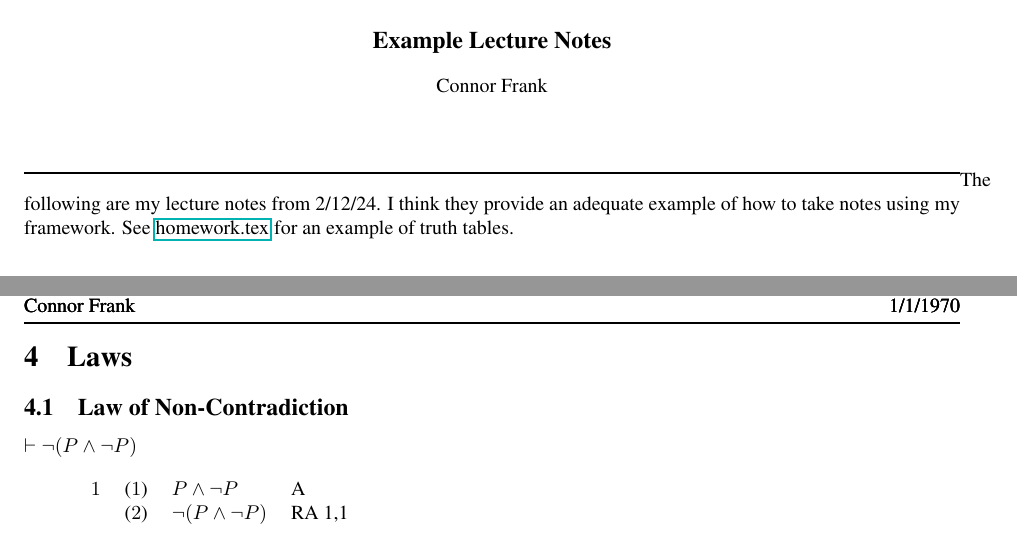
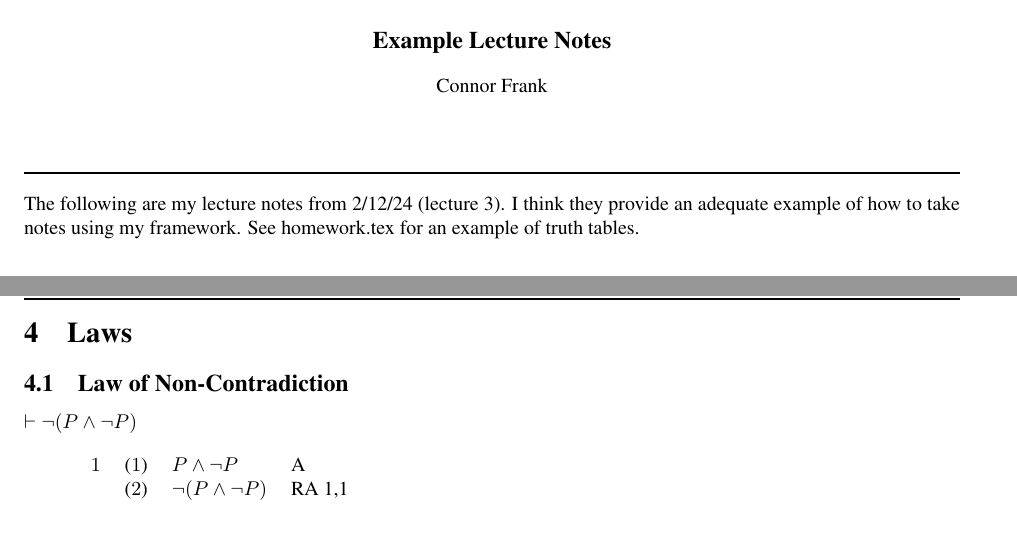
Before and after one commit to conjfrnk/phi201, a LaTeX document (notes.tex): two parts of pages 1 and 3 of 3, joined at a grey line, cut so that both start at the same text. Compiled offline with pdfLaTeX.

Commit message:
remove hyperlink from notes.tex

```diff
--- a/notes.tex
+++ b/notes.tex
@@ -1,11 +1,11 @@
 \documentclass[12pt,letterpaper]{phi201}
-\usepackage{hyperref}
 
 \begin{document}
 
 \notes{Example Lecture Notes}{Connor Frank}{1/1/1970}
 
-The following are my lecture notes from 2/12/24. I think they provide an adequate example of how to take notes using my framework. See \href{run:d:homework.tex}{homework.tex} for an example of truth tables.
+
+\noindent The following are my lecture notes from 2/12/24 (lecture 3). I think they provide an adequate example of how to take notes using my framework. See homework.tex for an example of truth tables.
 
 \section{OR Elimination}
 Going for conclusion $(P \lor Q) \to R$:
```
Also changed, not shown: notes.pdf.
